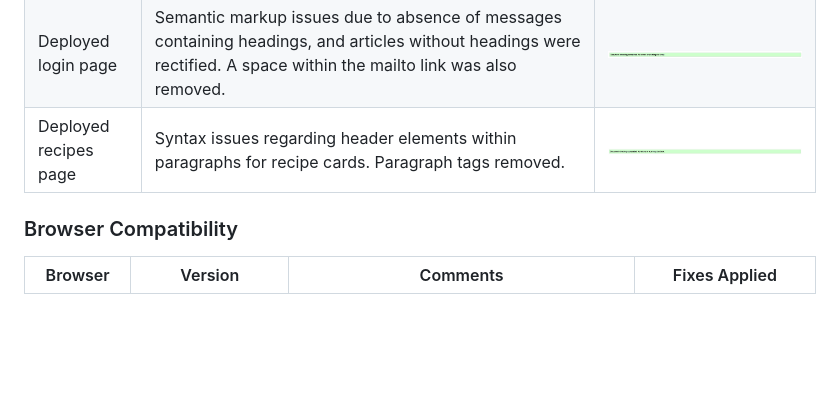
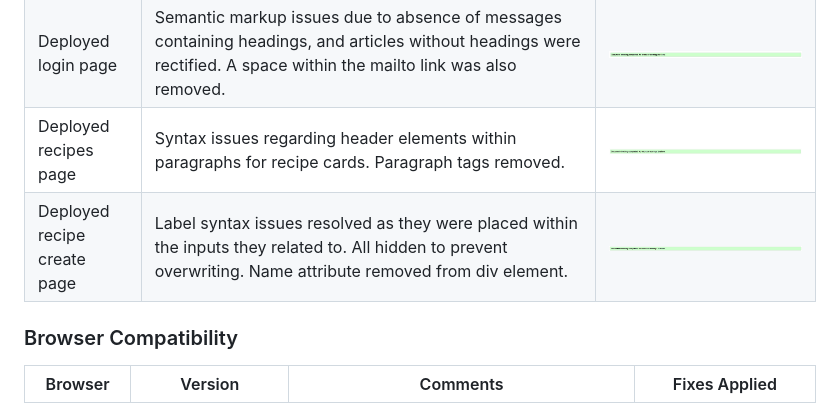
Before and after one commit to Code-Institute-Submissions/KWSNick-meal-planner_MResub, a Markdown page: README.md, the part around the change. GitHub-like rendering; pictures changed too: static/images/w3ccreatesuccess.jpg (added); blank space fills up the shorter version.

```diff
--- a/README.md
+++ b/README.md
@@ -325,6 +325,7 @@ The HTML and CSS syntax for the project was checked using the W3C Validation ser
 | style.css                       | The CSS validation initially flagged an incorrect (but functional) styling of padding-inline-start applied to ordered list elements at the small breakpoint. This was swapped to padding-left which corrected the validation. A warning was presented regarding the imported Google fonts file at the top of the style.css file indicating that this imported file is not checked by the validation tool. In this instance the imported file is provided by a 3rd party and attributed in this document. | <img src="static/images/w3ccsssuccess.jpg"> |
 | Deployed login page             | Semantic markup issues due to absence of messages containing headings, and articles without headings were rectified. A space within the mailto link was also removed.| <img src="static/images/w3cloginsuccess.jpg"> |
 | Deployed recipes page           | Syntax issues regarding header elements within paragraphs for recipe cards. Paragraph tags removed. | <img src="static/images/w3crecipessuccess.jpg"> |
+| Deployed recipe create page     | Label syntax issues resolved as they were placed within the inputs they related to. All hidden to prevent overwriting. Name attribute removed from div element. | <img src="static/images/w3ccreatesuccess.jpg"> |
 
 ### Browser Compatibility
 
```
Also changed, not shown: 1 other file.
